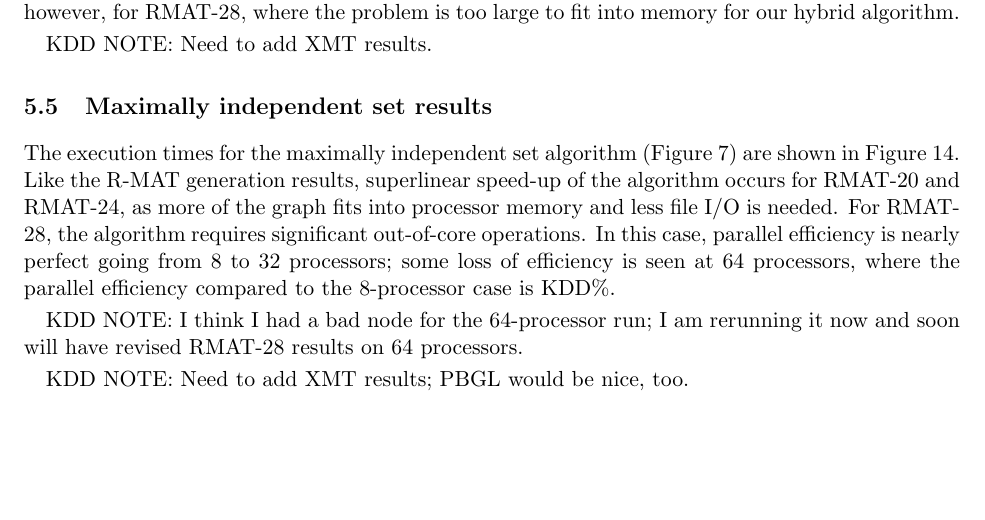
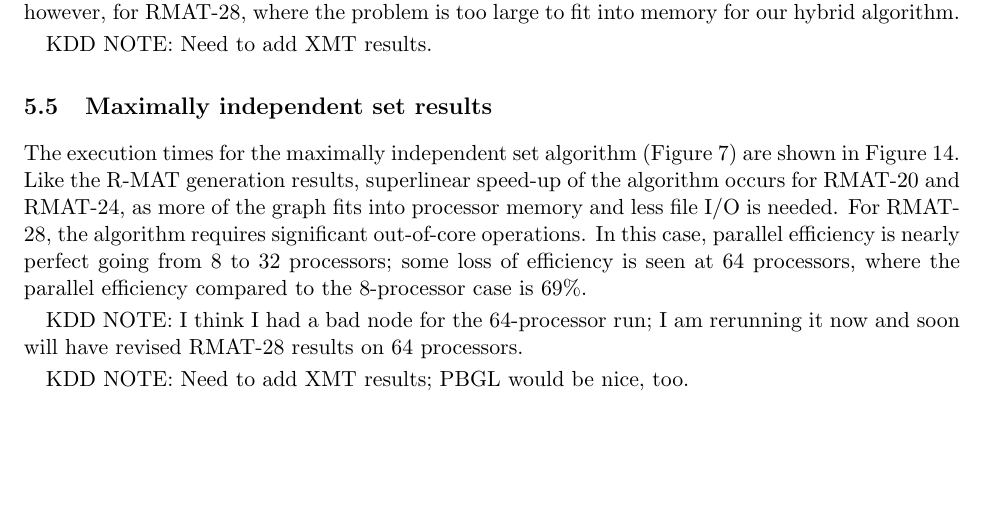
Before and after one commit to sjplimp/mapreduce, a LaTeX paper (paper/paper.tex, which reads paper/results.tex): part of page 16 of 35, cut so that both start at the same text. Compiled offline with pdfLaTeX.

Commit message:
Last
git-svn-id: svn+ssh://software-srn.sandia.gov/svn/mapreduce/trunk@626 3fc257bb-8550-0410-81b3-a5c103da83f7

```diff
--- a/paper/results.tex
+++ b/paper/results.tex
@@ -194,7 +194,7 @@ and RMAT-24, as more of the graph fits into processor memory and less file
 I/O is needed.  For RMAT-28, the algorithm requires significant out-of-core
 operations. In this case, parallel efficiency is nearly perfect going from
 8 to 32 processors; some loss of efficiency is seen at 64 processors,
-where the parallel efficiency compared to the 8-processor case is KDD\%.
+where the parallel efficiency compared to the 8-processor case is 69\%.
 
 KDD NOTE:  I think I had a bad node for the 64-processor run; I am
 rerunning it now and soon will have revised RMAT-28 results on 64 processors.
```
Also changed, not shown: paper/fig_luby.pdf, paper/paper.pdf, 1 other file.
